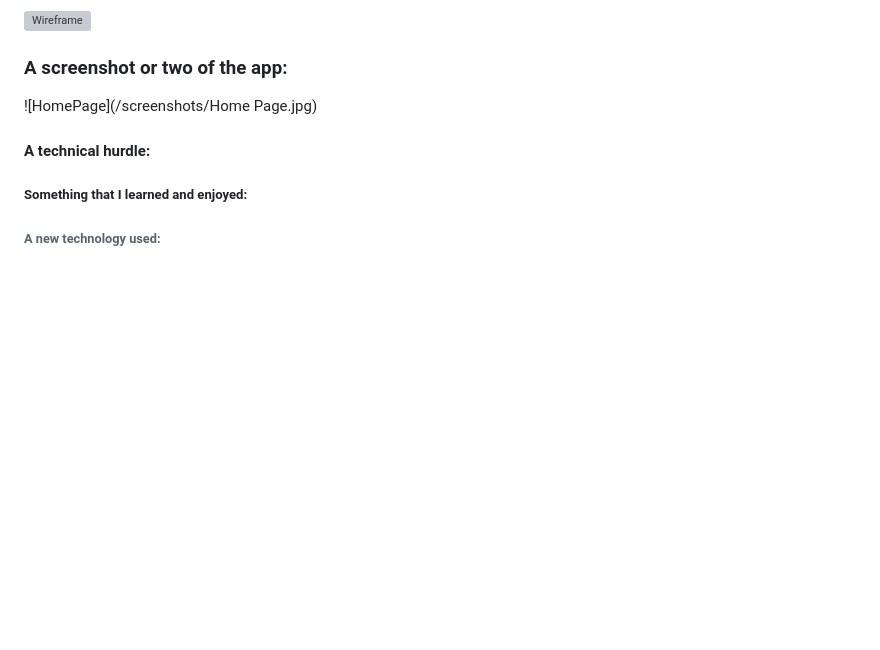
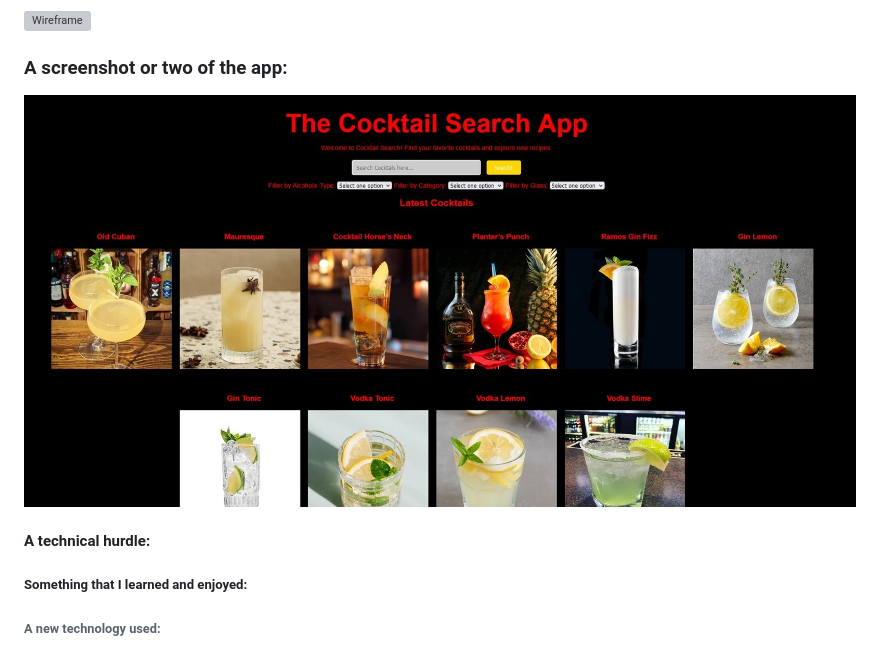
Before and after one commit to jdeshetti/thecocktaildb-app, a Markdown page: README.md, the part around the change. GitHub-like rendering; pictures changed too: screenshots/HomePage.jpg (added); blank space fills up the shorter version; grey boxes are pictures that could not be loaded.

```diff
--- a/README.md
+++ b/README.md
@@ -22,7 +22,7 @@ On each search results, this app provides an option of selecting your favourite
 
 
 ### A screenshot or two of the app:
-![HomePage](/screenshots/Home Page.jpg)
+![HomePage](/screenshots/HomePage.jpg)
 
 
 #### A technical hurdle:
```
Also changed, not shown: screenshots/Home Page-List of results.jpg (deleted), screenshots/Home Page.jpg (deleted).
